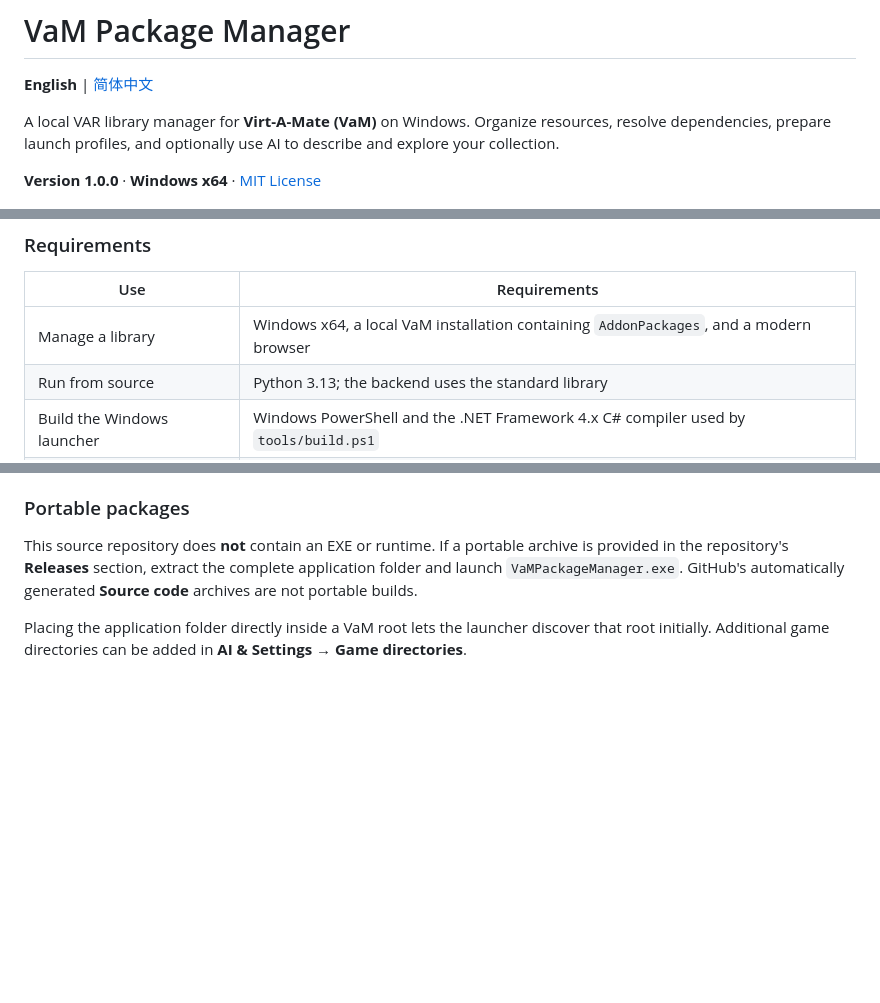
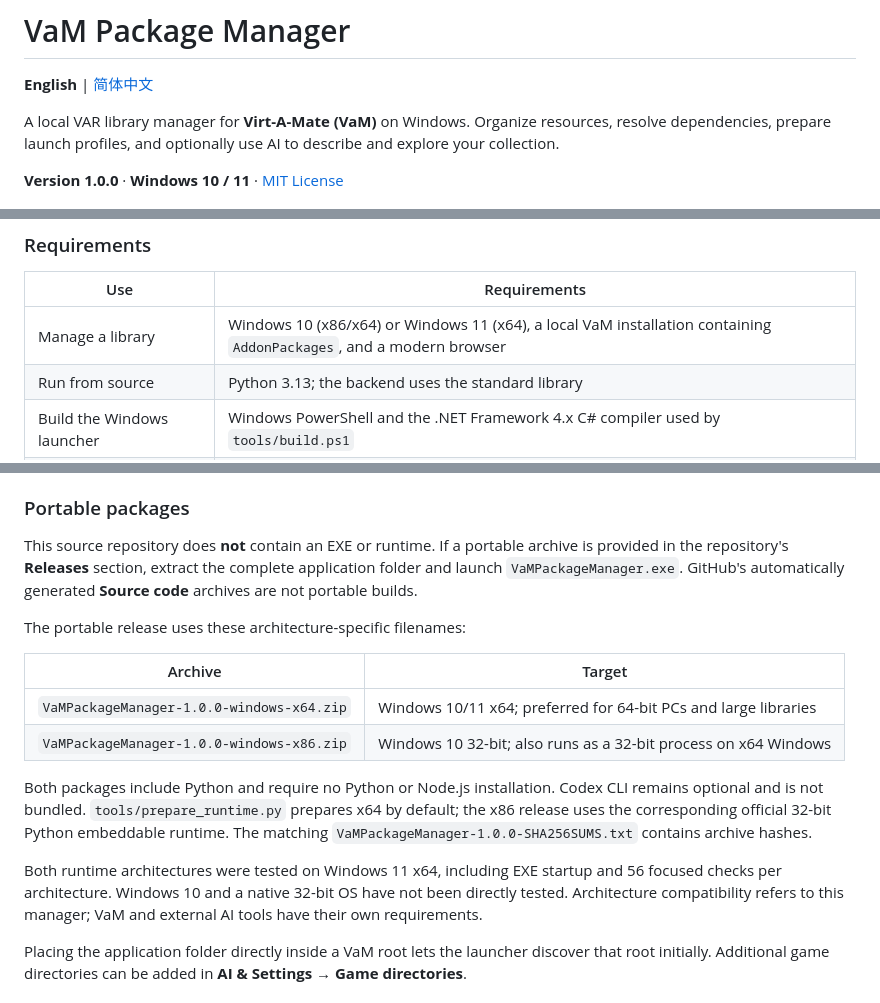
Before and after one commit to jinwenwei123/VaMPackageManager, a Markdown page: README.md, 3 parts joined by grey strips. GitHub-like rendering; blank space fills up the shorter version.

Commit message:
Document portable release architectures and requirements

```diff
--- a/README.md
+++ b/README.md
@@ -4,7 +4,7 @@
 
 A local VAR library manager for **Virt-A-Mate (VaM)** on Windows. Organize resources, resolve dependencies, prepare launch profiles, and optionally use AI to describe and explore your collection.
 
-**Version 1.0.0** · **Windows x64** · [MIT License](LICENSE)
+**Version 1.0.0** · **Windows 10 / 11** · [MIT License](LICENSE)
 
 ![English home page with customizable library cards](docs/images/home-en.png)
 
@@ -88,7 +88,7 @@ Eight pages beyond Home, grouped by workflow. Click any screenshot to view it at
 
 | Use | Requirements |
 | --- | --- |
-| Manage a library | Windows x64, a local VaM installation containing `AddonPackages`, and a modern browser |
+| Manage a library | Windows 10 (x86/x64) or Windows 11 (x64), a local VaM installation containing `AddonPackages`, and a modern browser |
 | Run from source | Python 3.13; the backend uses the standard library |
 | Build the Windows launcher | Windows PowerShell and the .NET Framework 4.x C# compiler used by `tools/build.ps1` |
 | Develop/test the Web UI | Node.js 20+ and npm; unnecessary for ordinary app use |
@@ -120,6 +120,17 @@ The preparation scripts download pinned distributions and verify their hashes. T
 ### Portable packages
 
 This source repository does **not** contain an EXE or runtime. If a portable archive is provided in the repository's **Releases** section, extract the complete application folder and launch `VaMPackageManager.exe`. GitHub's automatically generated **Source code** archives are not portable builds.
+
+The portable release uses these architecture-specific filenames:
+
+| Archive | Target |
+| --- | --- |
+| `VaMPackageManager-1.0.0-windows-x64.zip` | Windows 10/11 x64; preferred for 64-bit PCs and large libraries |
+| `VaMPackageManager-1.0.0-windows-x86.zip` | Windows 10 32-bit; also runs as a 32-bit process on x64 Windows |
+
+Both packages include Python and require no Python or Node.js installation. Codex CLI remains optional and is not bundled. `tools/prepare_runtime.py` prepares x64 by default; the x86 release uses the corresponding official 32-bit Python embeddable runtime. The matching `VaMPackageManager-1.0.0-SHA256SUMS.txt` contains archive hashes.
+
+Both runtime architectures were tested on Windows 11 x64, including EXE startup and 56 focused checks per architecture. Windows 10 and a native 32-bit OS have not been directly tested. Architecture compatibility refers to this manager; VaM and external AI tools have their own requirements.
 
 Placing the application folder directly inside a VaM root lets the launcher discover that root initially. Additional game directories can be added in **AI & Settings → Game directories**.
 
```
Also changed, not shown: README.zh-CN.md (+13 -2 lines).
